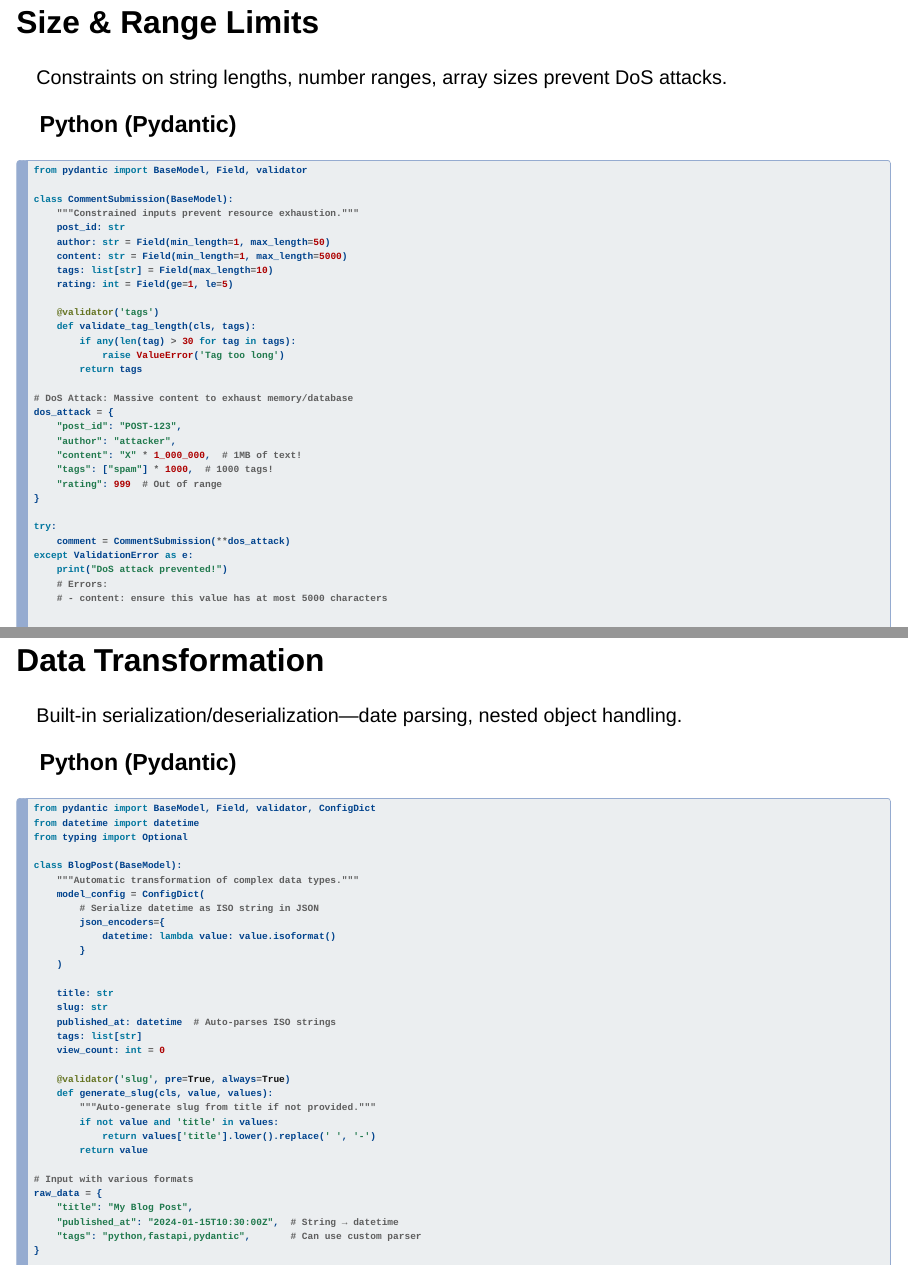
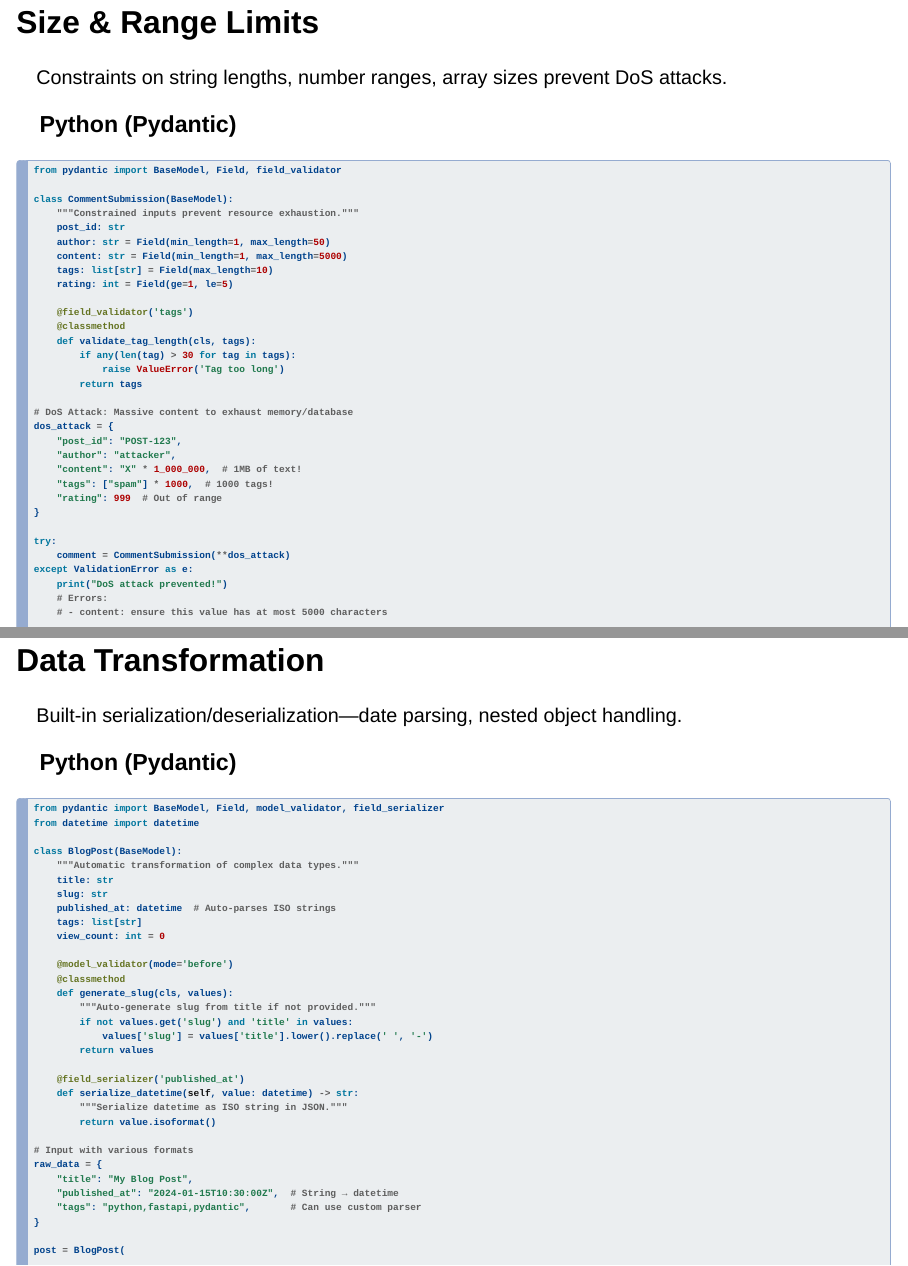
Before and after one commit to IndrajeetPatil/parse-dont-pray, a Quarto document (index.qmd): pages 52 and 59 of 75, joined at a grey line. Rendered offline with R 4.5, knitr and Pandoc in place of Quarto, with nearby package versions; drawn as Slidy slides in place of the format the file asks for.

Commit message:
modernize

````diff
--- a/index.qmd
+++ b/index.qmd
@@ -1673,7 +1674,7 @@ Constraints on string lengths, number ranges, array sizes prevent DoS attacks.
 ### Python (Pydantic)
 
 ```{python}
-from pydantic import BaseModel, Field, validator
+from pydantic import BaseModel, Field, field_validator
 
 class CommentSubmission(BaseModel):
     """Constrained inputs prevent resource exhaustion."""
@@ -1683,7 +1684,8 @@ class CommentSubmission(BaseModel):
     tags: list[str] = Field(max_length=10)
     rating: int = Field(ge=1, le=5)
 
-    @validator('tags')
+    @field_validator('tags')
+    @classmethod
     def validate_tag_length(cls, tags):
         if any(len(tag) > 30 for tag in tags):
             raise ValueError('Tag too long')
@@ -1859,31 +1861,29 @@ Built-in serialization/deserialization—date parsing, nested object handling.
 ### Python (Pydantic)
 
 ```{python}
-from pydantic import BaseModel, Field, validator, ConfigDict
+from pydantic import BaseModel, Field, model_validator, field_serializer
 from datetime import datetime
-from typing import Optional
 
 class BlogPost(BaseModel):
     """Automatic transformation of complex data types."""
-    model_config = ConfigDict(
-        # Serialize datetime as ISO string in JSON
-        json_encoders={
-            datetime: lambda value: value.isoformat()
-        }
-    )
-
     title: str
     slug: str
     published_at: datetime  # Auto-parses ISO strings
     tags: list[str]
     view_count: int = 0
 
-    @validator('slug', pre=True, always=True)
-    def generate_slug(cls, value, values):
+    @model_validator(mode='before')
+    @classmethod
+    def generate_slug(cls, values):
         """Auto-generate slug from title if not provided."""
-        if not value and 'title' in values:
-            return values['title'].lower().replace(' ', '-')
-        return value
+        if not values.get('slug') and 'title' in values:
+            values['slug'] = values['title'].lower().replace(' ', '-')
+        return values
+
+    @field_serializer('published_at')
+    def serialize_datetime(self, value: datetime) -> str:
+        """Serialize datetime as ISO string in JSON."""
+        return value.isoformat()
 
 # Input with various formats
 raw_data = {
````
Also changed, not shown: index.qmd (13 more changed lines).
